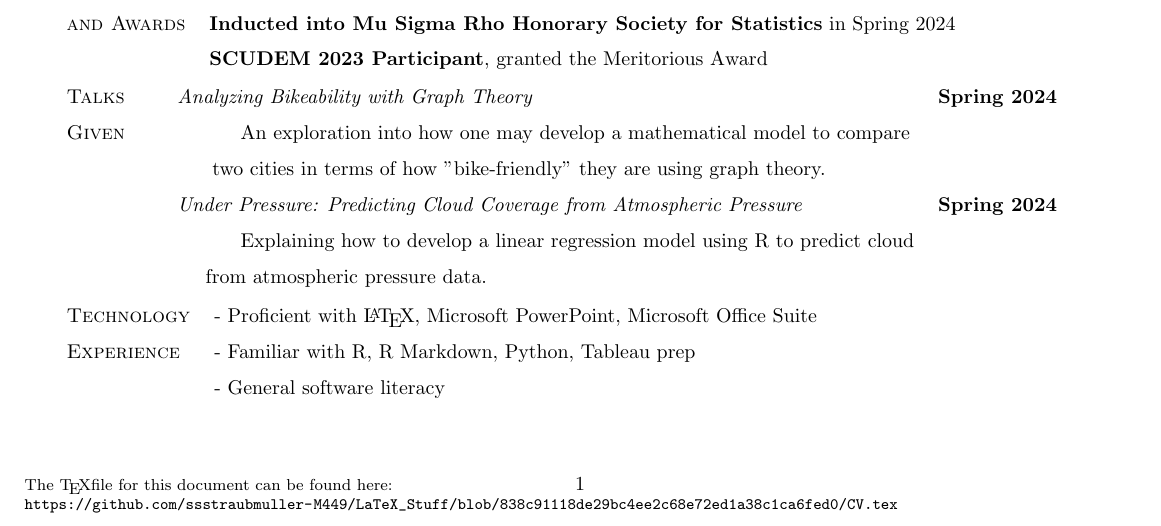
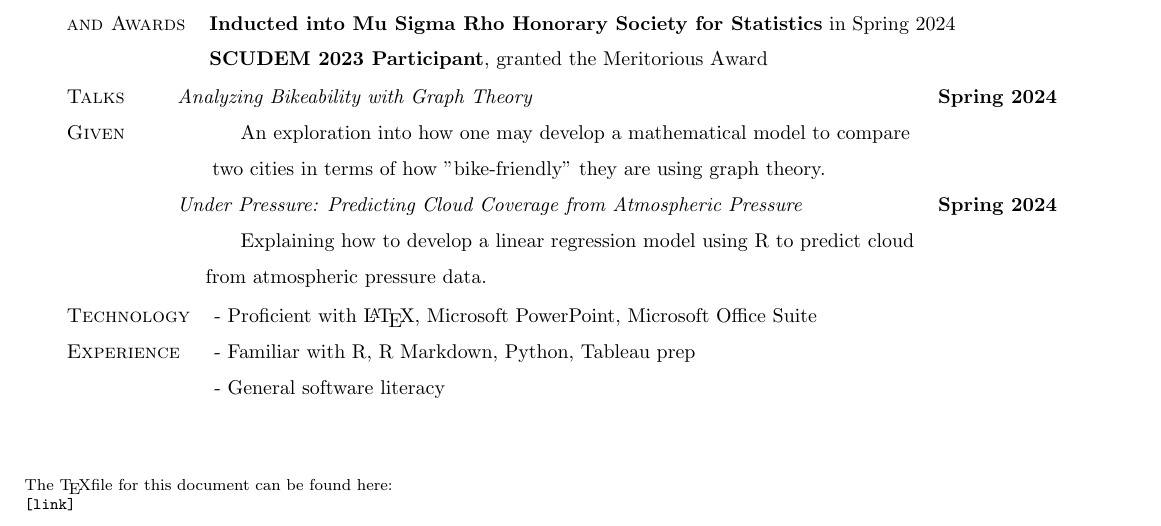
Before and after one commit to ssstraubmuller-M449/LaTeX_Stuff, a LaTeX CV (CV.tex): part of the page, cut so that both start at the same text. Compiled offline with pdfLaTeX.

Commit message:
Updated_11_13_2024

```diff
--- a/CV.tex
+++ b/CV.tex
@@ -7,7 +7,7 @@
 \fancyhead[L]{Curriculum Vitae}
 \fancyhead[R]{November 10th, 2024}
 \fancyfoot[L]{\footnotesize The \TeX file for this document can be found here: \\
-	\footnotesize\url{https://github.com/ssstraubmuller-M449/LaTeX_Stuff/blob/838c91118de29bc4ee2c68e72ed1a38c1ca6fed0/CV.tex}
+	\footnotesize\url{[link]}
 }
 \pagestyle{fancy}
 \linespread{1.5}
```
Also changed, not shown: CV.tex (3 more changed lines).
